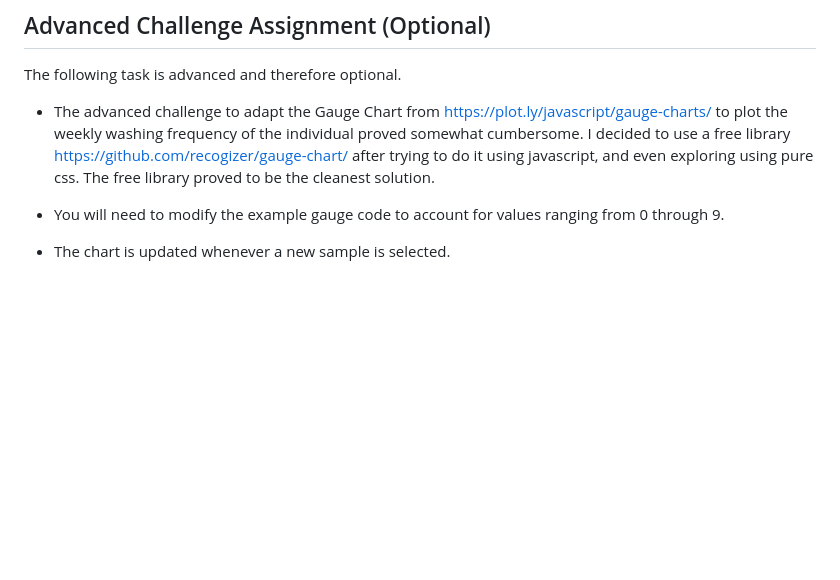
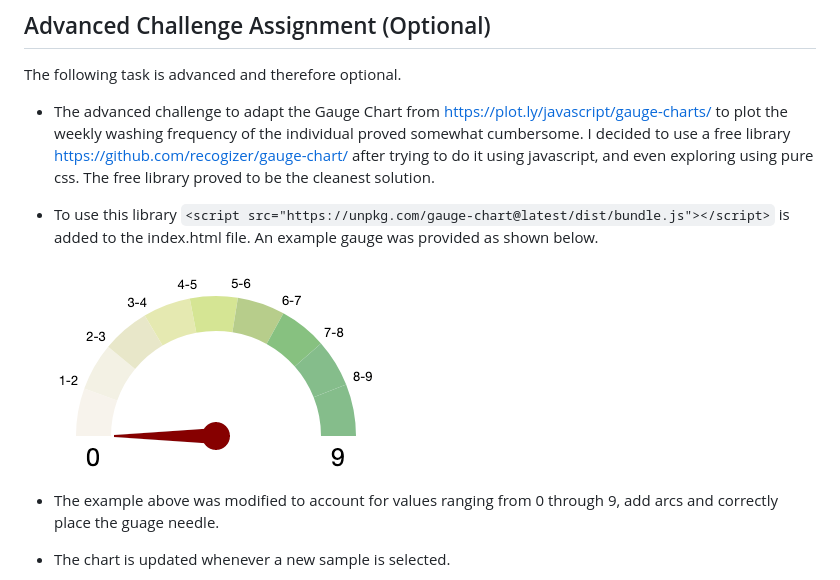
Before and after one commit to annmcnamara/ploty-dashboard-challenge, a Markdown page: README.md, the part around the change. Rendered like a GitHub page; blank space fills up the shorter version.

```diff
--- a/README.md
+++ b/README.md
@@ -52,7 +52,11 @@ The following task is advanced and therefore optional.
 
 * The advanced challenge to adapt the Gauge Chart from <https://plot.ly/javascript/gauge-charts/> to plot the weekly washing frequency of the individual proved somewhat cumbersome. I decided to use a free library <https://github.com/recogizer/gauge-chart/> after trying to do it using javascript, and even exploring using pure css.  The free library proved to be the cleanest solution.
 
-* You will need to modify the example gauge code to account for values ranging from 0 through 9.
+* To use this library `<script src="https://unpkg.com/gauge-chart@latest/dist/bundle.js"></script>` is added to the index.html file.  An example gauge was provided as shown below.
+
+![Code to include Gauge](Images/gauge.png)
+
+* The example above was  modified to account for values ranging from 0 through 9, add arcs and correctly place the guage needle.
 
 * The chart is updated whenever a new sample is selected.
 
```
Also changed, not shown: Images/gauge2.png (added).
